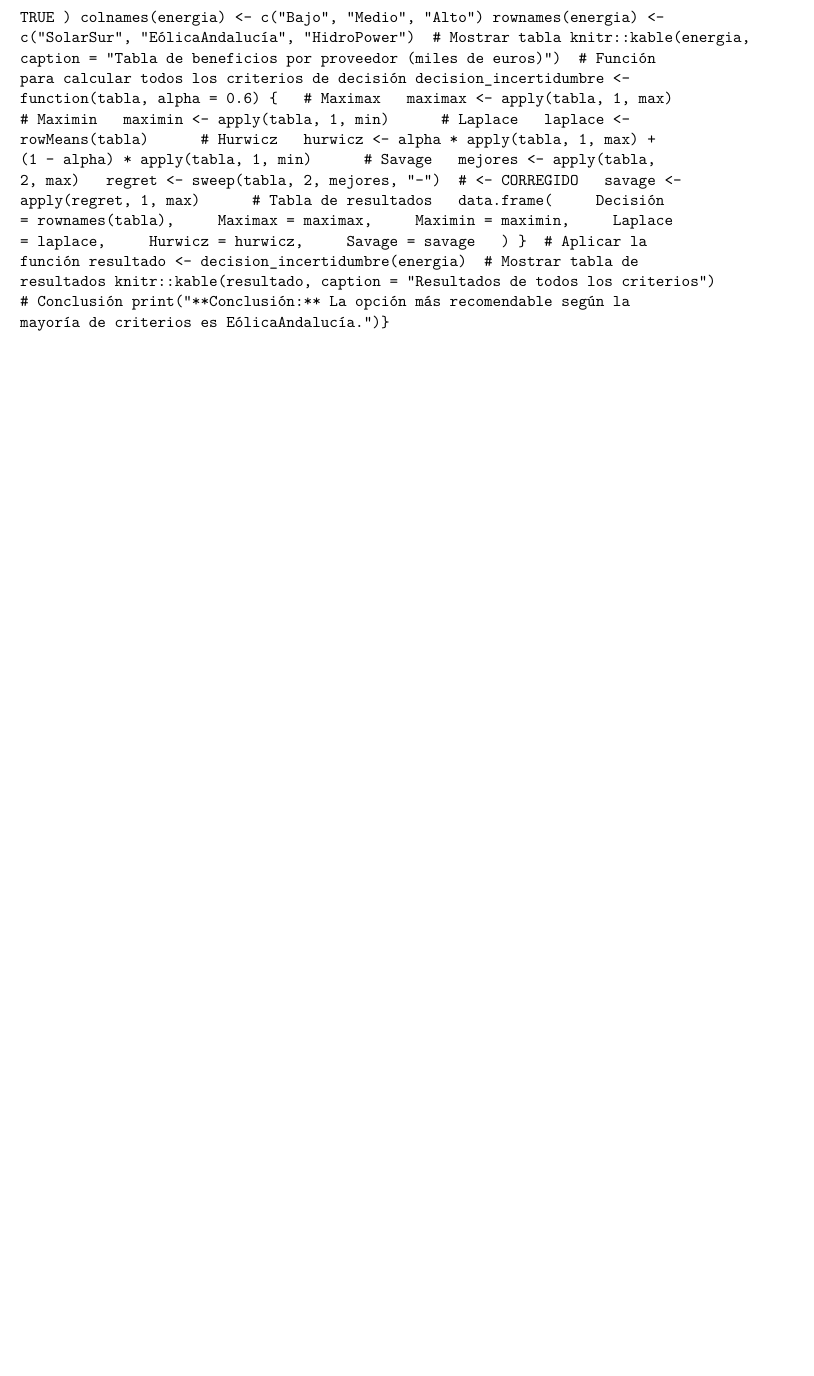
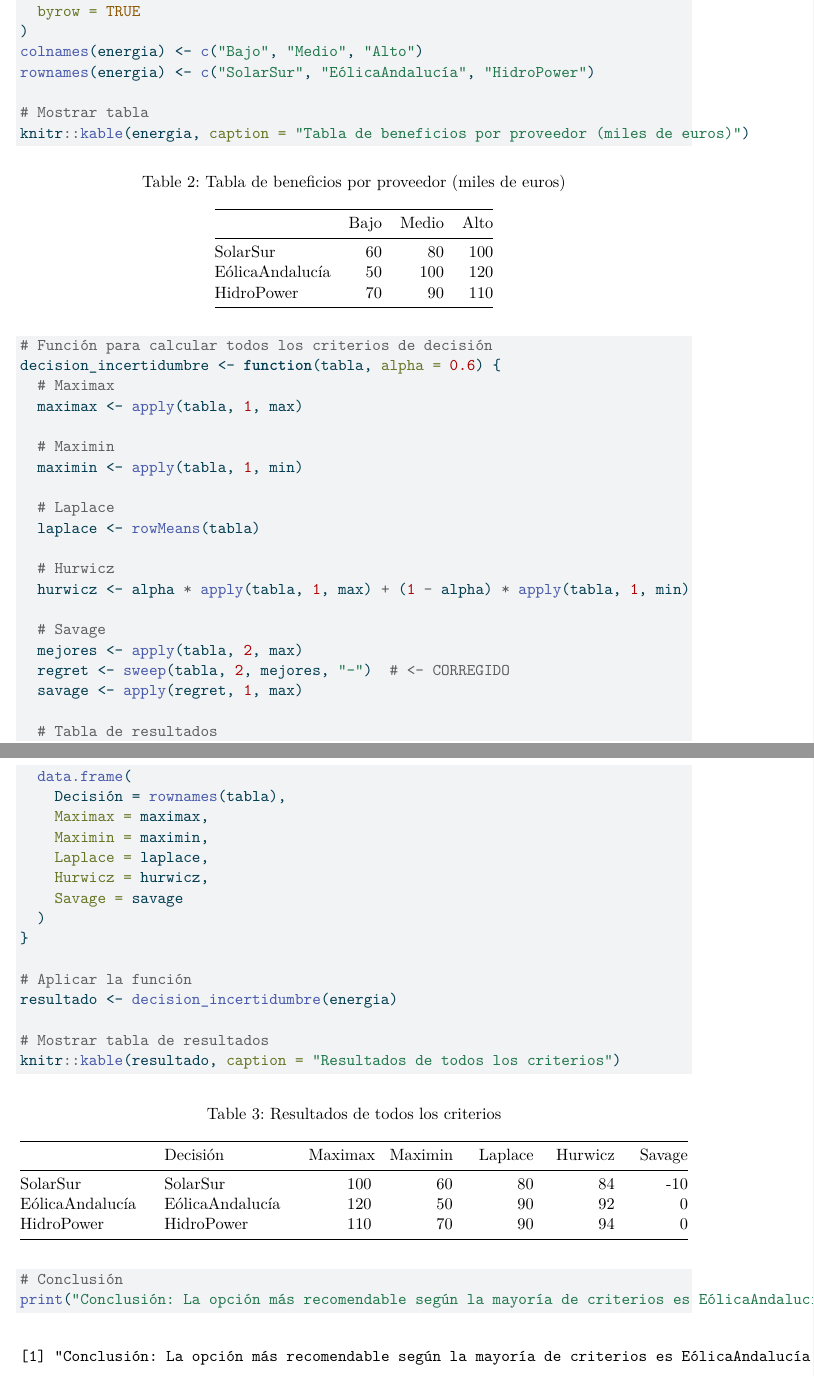
Before and after one commit to ToniCaba/tonicaba-trabajo01indtd2025, a Quarto document (resolucion_problemas.qmd): part of page 3 of 3 before the commit and two parts of pages 3 and 4 of 4 after it, the two joined at a grey line, cut so that both start at the same text, the shorter picture padded with empty space. The pictures show the output file resolucion_problemas.pdf that the author committed with the source.

Commit message:
Ejercicios

````diff
--- a/resolucion_problemas.qmd
+++ b/resolucion_problemas.qmd
@@ -52,3 +60,45 @@ El beneficio anual estimado (en miles de euros) depende del precio de la energí
+colnames(energia) <- c("Bajo", "Medio", "Alto")
+rownames(energia) <- c("SolarSur", "EólicaAndalucía", "HidroPower")
 
-```{r} # Matriz de beneficios por proveedor (miles de euros) energia <- matrix(   c(60, 80, 100,     50, 100, 120,     70, 90, 110),   nrow = 3,   byrow = TRUE ) colnames(energia) <- c("Bajo", "Medio", "Alto") rownames(energia) <- c("SolarSur", "EólicaAndalucía", "HidroPower")  # Mostrar tabla knitr::kable(energia, caption = "Tabla de beneficios por proveedor (miles de euros)")  # Función para calcular todos los criterios de decisión decision_incertidumbre <- function(tabla, alpha = 0.6) {   # Maximax   maximax <- apply(tabla, 1, max)      # Maximin   maximin <- apply(tabla, 1, min)      # Laplace   laplace <- rowMeans(tabla)      # Hurwicz   hurwicz <- alpha * apply(tabla, 1, max) + (1 - alpha) * apply(tabla, 1, min)      # Savage   mejores <- apply(tabla, 2, max)   regret <- sweep(tabla, 2, mejores, "-")  # <- CORREGIDO   savage <- apply(regret, 1, max)      # Tabla de resultados   data.frame(     Decisión = rownames(tabla),     Maximax = maximax,     Maximin = maximin,     Laplace = laplace,     Hurwicz = hurwicz,     Savage = savage   ) }  # Aplicar la función resultado <- decision_incertidumbre(energia)  # Mostrar tabla de resultados knitr::kable(resultado, caption = "Resultados de todos los criterios")  # Conclusión print("**Conclusión:** La opción más recomendable según la mayoría de criterios es EólicaAndalucía.")}
+# Mostrar tabla
+knitr::kable(energia, caption = "Tabla de beneficios por proveedor (miles de euros)")
+
+# Función para calcular todos los criterios de decisión
+decision_incertidumbre <- function(tabla, alpha = 0.6) {
+  # Maximax
+  maximax <- apply(tabla, 1, max)
+
+  # Maximin
+  maximin <- apply(tabla, 1, min)
+
+  # Laplace
+  laplace <- rowMeans(tabla)
+
+  # Hurwicz
+  hurwicz <- alpha * apply(tabla, 1, max) + (1 - alpha) * apply(tabla, 1, min)
+
+  # Savage
+  mejores <- apply(tabla, 2, max)
+  regret <- sweep(tabla, 2, mejores, "-")  # <- CORREGIDO
+  savage <- apply(regret, 1, max)
+
+  # Tabla de resultados
+  data.frame(
+    Decisión = rownames(tabla),
+    Maximax = maximax,
+    Maximin = maximin,
+    Laplace = laplace,
+    Hurwicz = hurwicz,
+    Savage = savage
+  )
+}
+
+# Aplicar la función
+resultado <- decision_incertidumbre(energia)
+
+# Mostrar tabla de resultados
+knitr::kable(resultado, caption = "Resultados de todos los criterios")
+
+# Conclusión
+print("Conclusión: La opción más recomendable según la mayoría de criterios es EólicaAndalucía.")
 ```
````
Also changed, not shown: resolucion_problemas.pdf, resolucion_problemas.qmd (14 more changed lines).
